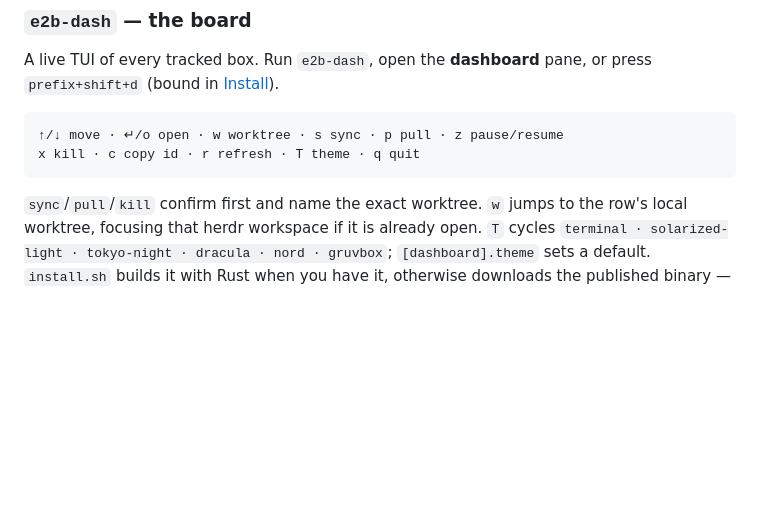
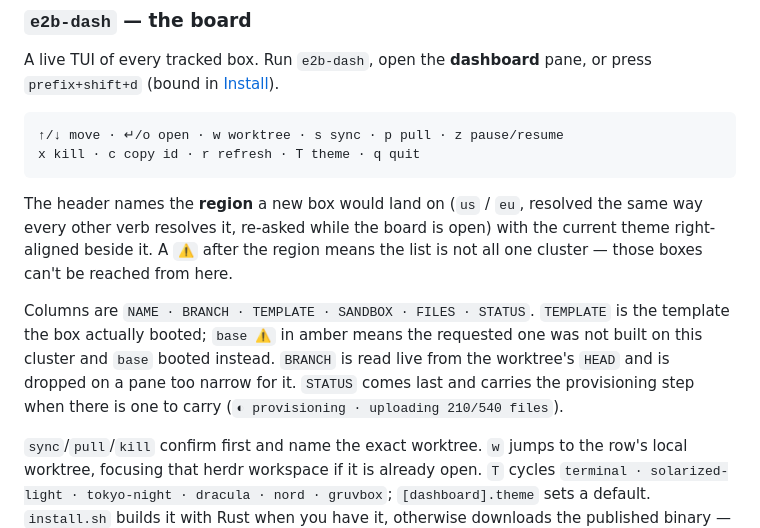
Before and after one commit to e2b-dev/herdr-e2b-sandbox, a Markdown page: README.md, the part around the change. GitHub-like rendering; blank space fills up the shorter version.

Commit message:
docs: document the board's new columns and header

````diff
--- a/README.md
+++ b/README.md
@@ -319,6 +319,18 @@ press `prefix+shift+d` (bound in [Install](#install)).
 x kill · c copy id · r refresh · T theme · q quit
 ```
 
+The header names the **region** a new box would land on (`us` / `eu`, resolved the
+same way every other verb resolves it, re-asked while the board is open) with the
+current theme right-aligned beside it. A `⚠` after the region means the list is not
+all one cluster — those boxes can't be reached from here.
+
+Columns are `NAME · BRANCH · TEMPLATE · SANDBOX · FILES · STATUS`. `TEMPLATE` is
+the template the box actually booted; `base ⚠` in amber means the requested one was
+not built on this cluster and `base` booted instead. `BRANCH` is read live from the
+worktree's `HEAD` and is dropped on a pane too narrow for it. `STATUS` comes last
+and carries the provisioning step when there is one to carry
+(`◐ provisioning · uploading 210/540 files`).
+
 `sync`/`pull`/`kill` confirm first and name the exact worktree. `w` jumps to the
 row's local worktree, focusing that herdr workspace if it is already open. `T`
 cycles `terminal · solarized-light · tokyo-night · dracula · nord · gruvbox`;
````
Also changed, not shown: ARCHITECTURE.md (+3 -1 lines), CHANGELOG.md (+26 -0 lines).
